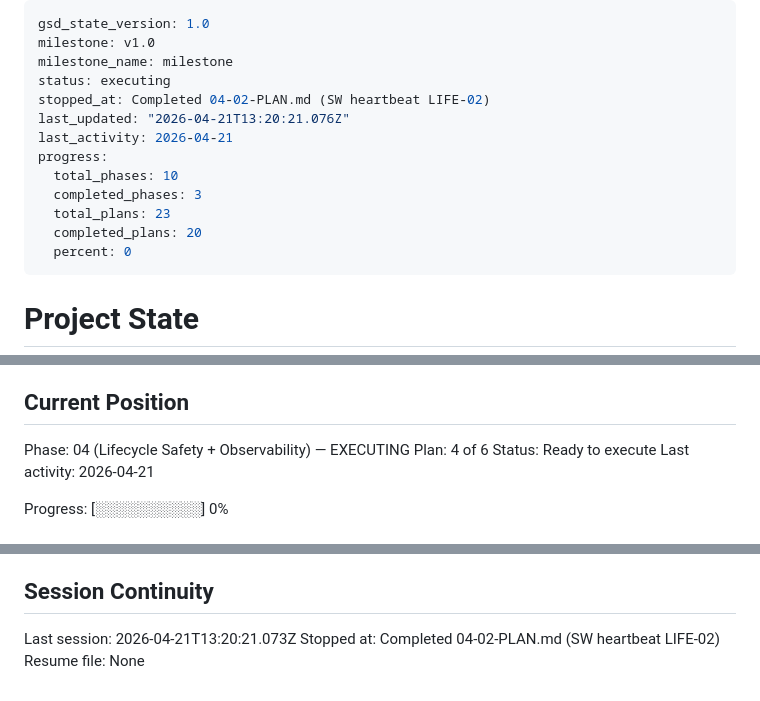
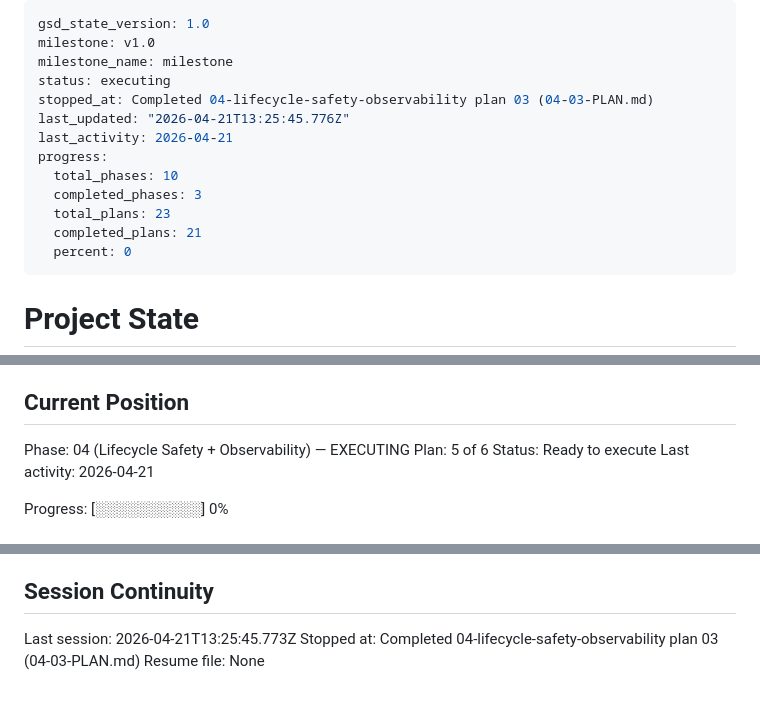
Before and after one commit to sandwichfarm/postwire, a Markdown page: .planning/STATE.md, 3 parts joined by grey strips. Rendered like a GitHub page.

Commit message:
docs(04-03): complete endpoint teardown detection plan
- Add 04-03-SUMMARY.md (LIFE-03, LIFE-04, LIFE-05 complete)
- Update STATE.md: advance to plan 5/6, record metrics and decisions
- Update ROADMAP.md: phase 4 progress 4/6 summaries

```diff
--- a/.planning/STATE.md
+++ b/.planning/STATE.md
@@ -3,14 +3,14 @@ gsd_state_version: 1.0
 milestone: v1.0
 milestone_name: milestone
 status: executing
-stopped_at: Completed 04-02-PLAN.md (SW heartbeat LIFE-02)
-last_updated: "2026-04-21T13:20:21.076Z"
+stopped_at: Completed 04-lifecycle-safety-observability plan 03 (04-03-PLAN.md)
+last_updated: "2026-04-21T13:25:45.776Z"
 last_activity: 2026-04-21
 progress:
   total_phases: 10
   completed_phases: 3
   total_plans: 23
-  completed_plans: 20
+  completed_plans: 21
   percent: 0
 ---
 
@@ -26,7 +26,7 @@ See: .planning/PROJECT.md (updated 2026-04-21)
 ## Current Position
 
 Phase: 04 (Lifecycle Safety + Observability) — EXECUTING
-Plan: 4 of 6
+Plan: 5 of 6
 Status: Ready to execute
 Last activity: 2026-04-21
 
@@ -142,6 +144,6 @@ None yet.
 
 ## Session Continuity
 
-Last session: 2026-04-21T13:20:21.073Z
-Stopped at: Completed 04-02-PLAN.md (SW heartbeat LIFE-02)
+Last session: 2026-04-21T13:25:45.773Z
+Stopped at: Completed 04-lifecycle-safety-observability plan 03 (04-03-PLAN.md)
 Resume file: None
```
Also changed, not shown: other parts of .planning/STATE.md (+2 -0 lines), .planning/ROADMAP.md (+2 -2 lines), 1 other file.
